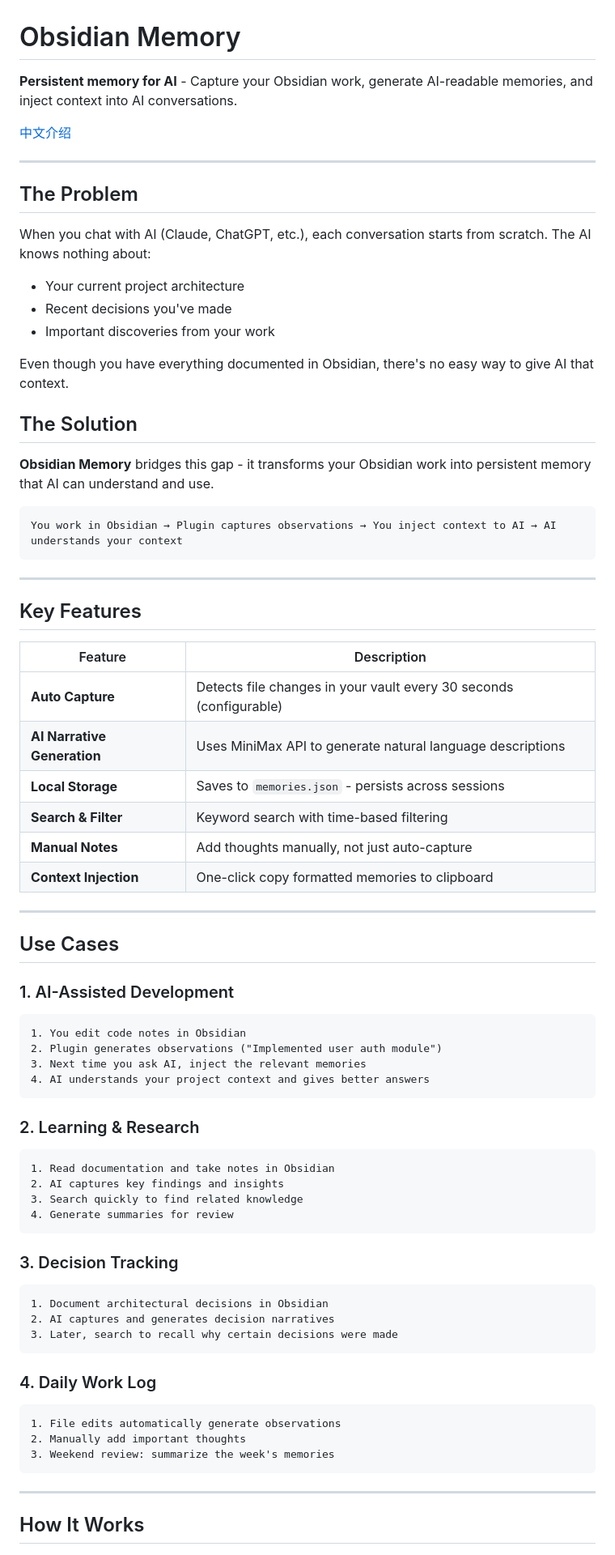
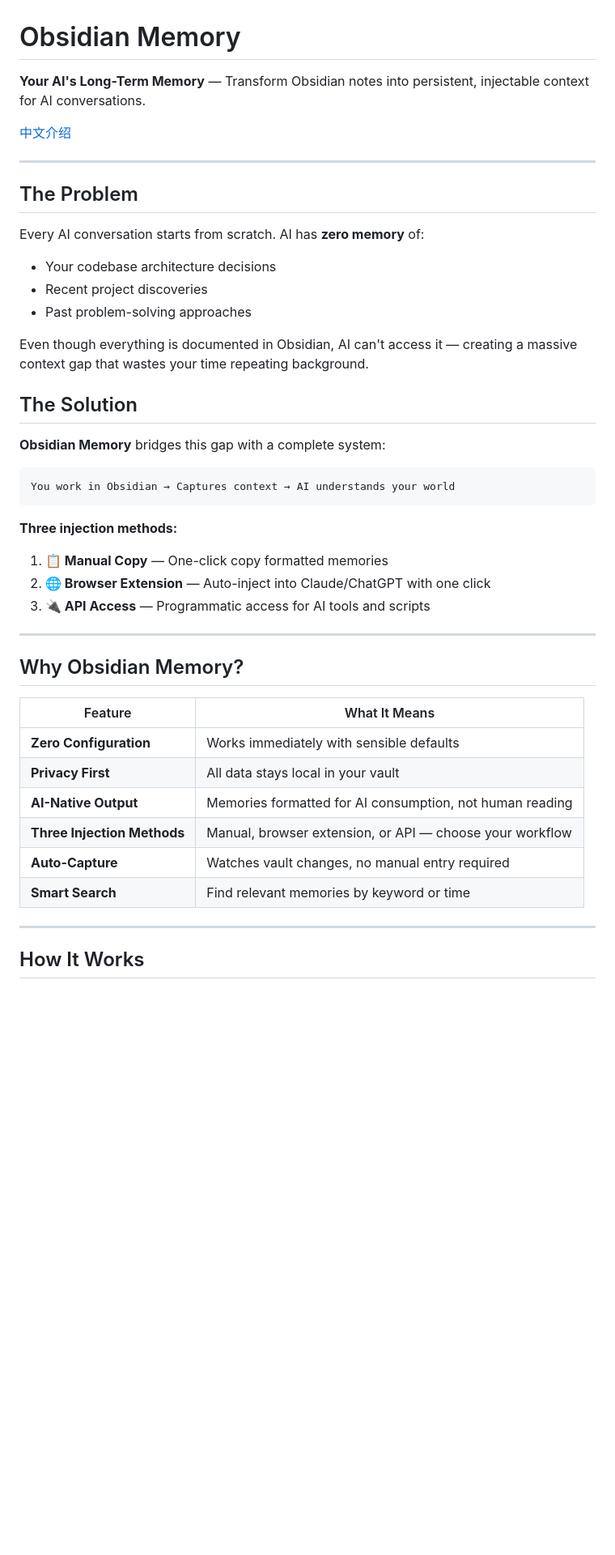
Before and after one commit to chaneaidu/obsidian-memory, a Markdown page: README.md, the part around one of its changes. Shown at 81% size. Rendered like a GitHub page; blank space fills up the shorter version.

````diff
--- a/README.md
+++ b/README.md
@@ -1,6 +1,6 @@
 # Obsidian Memory
 
-**Persistent memory for AI** - Capture your Obsidian work, generate AI-readable memories, and inject context into AI conversations.
+**Your AI's Long-Term Memory** — Transform Obsidian notes into persistent, injectable context for AI conversations.
 
 [中文介绍](README_zh.md)
 
@@ -8,72 +8,38 @@
 
 ## The Problem
 
-When you chat with AI (Claude, ChatGPT, etc.), each conversation starts from scratch. The AI knows nothing about:
+Every AI conversation starts from scratch. AI has **zero memory** of:
+- Your codebase architecture decisions
+- Recent project discoveries
+- Past problem-solving approaches
 
-- Your current project architecture
-- Recent decisions you've made
-- Important discoveries from your work
-
-Even though you have everything documented in Obsidian, there's no easy way to give AI that context.
+Even though everything is documented in Obsidian, AI can't access it — creating a massive context gap that wastes your time repeating background.
 
 ## The Solution
 
-**Obsidian Memory** bridges this gap - it transforms your Obsidian work into persistent memory that AI can understand and use.
+**Obsidian Memory** bridges this gap with a complete system:
 
 ```
-You work in Obsidian → Plugin captures observations → You inject context to AI → AI understands your context
+You work in Obsidian → Captures context → AI understands your world
 ```
+
+**Three injection methods:**
+1. **📋 Manual Copy** — One-click copy formatted memories
+2. **🌐 Browser Extension** — Auto-inject into Claude/ChatGPT with one click
+3. **🔌 API Access** — Programmatic access for AI tools and scripts
 
 ---
 
-## Key Features
+## Why Obsidian Memory?
 
-| Feature | Description |
-|---------|-------------|
-| **Auto Capture** | Detects file changes in your vault every 30 seconds (configurable) |
-| **AI Narrative Generation** | Uses MiniMax API to generate natural language descriptions |
-| **Local Storage** | Saves to `memories.json` - persists across sessions |
-| **Search & Filter** | Keyword search with time-based filtering |
-| **Manual Notes** | Add thoughts manually, not just auto-capture |
-| **Context Injection** | One-click copy formatted memories to clipboard |
-
----
-
-## Use Cases
-
-### 1. AI-Assisted Development
-
-```
-1. You edit code notes in Obsidian
-2. Plugin generates observations ("Implemented user auth module")
-3. Next time you ask AI, inject the relevant memories
-4. AI understands your project context and gives better answers
-```
-
-### 2. Learning & Research
-
-```
-1. Read documentation and take notes in Obsidian
-2. AI captures key findings and insights
-3. Search quickly to find related knowledge
-4. Generate summaries for review
-```
-
-### 3. Decision Tracking
-
-```
-1. Document architectural decisions in Obsidian
-2. AI captures and generates decision narratives
-3. Later, search to recall why certain decisions were made
-```
-
-### 4. Daily Work Log
-
-```
-1. File edits automatically generate observations
-2. Manually add important thoughts
-3. Weekend review: summarize the week's memories
-```
+| Feature | What It Means |
+|---------|---------------|
+| **Zero Configuration** | Works immediately with sensible defaults |
+| **Privacy First** | All data stays local in your vault |
+| **AI-Native Output** | Memories formatted for AI consumption, not human reading |
+| **Three Injection Methods** | Manual, browser extension, or API — choose your workflow |
+| **Auto-Capture** | Watches vault changes, no manual entry required |
+| **Smart Search** | Find relevant memories by keyword or time |
 
 ---
 
````
Also changed, not shown: other parts of README.md (+128 -111 lines), README_zh.md (+150 -167 lines).
